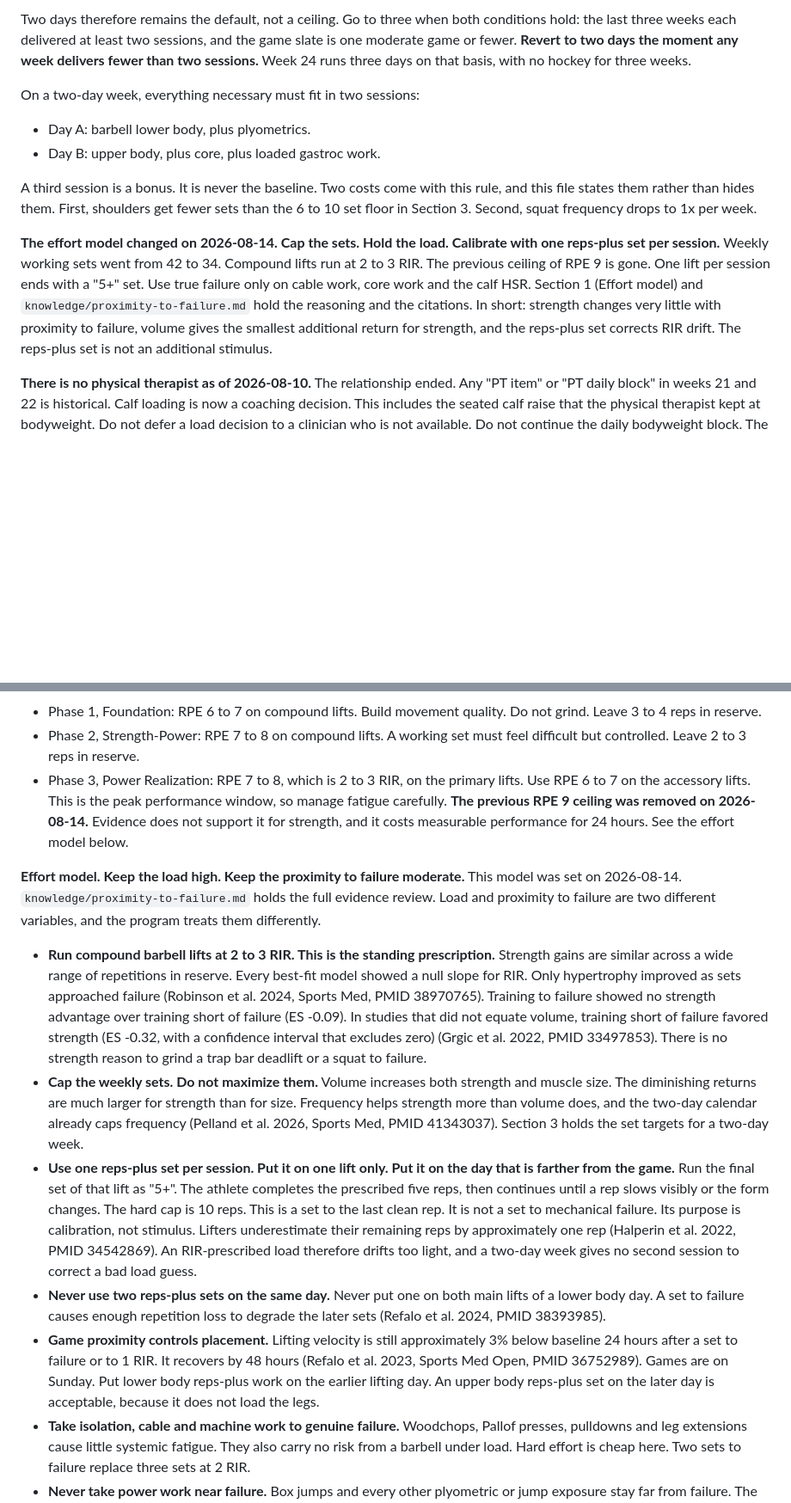
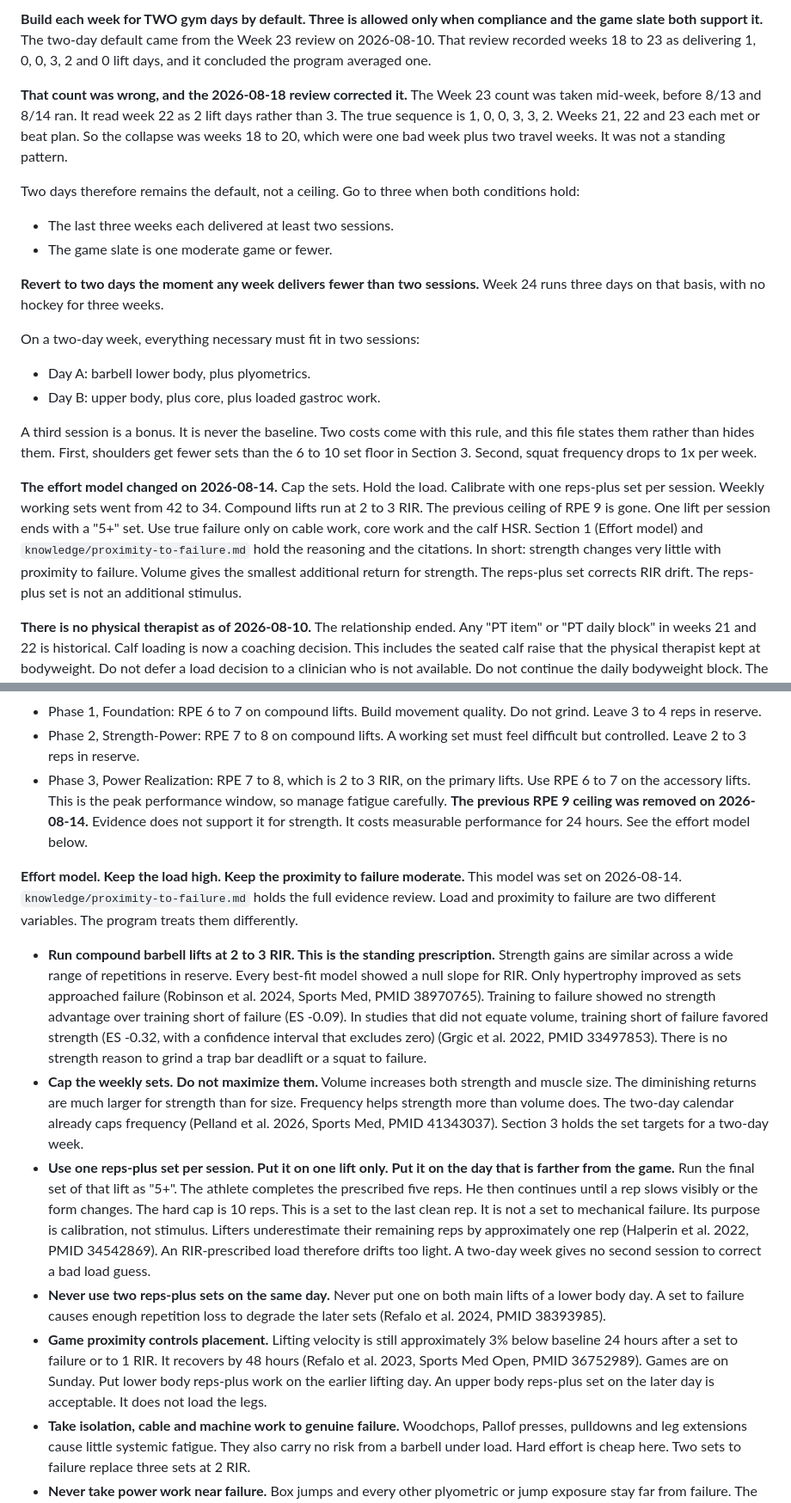
Before and after one commit to menottim/training-program, a Markdown page: CLAUDE.md, 2 parts joined by grey strips. Shown at 86% size. Drawn GitHub-style; blank space fills up the shorter version.

```diff
--- a/CLAUDE.md
+++ b/CLAUDE.md
@@ -30,5 +33,14 @@ __That count was wrong, and the 2026-08-18 review corrected it.__ It was taken m
 
-Two days therefore remains the default, not a ceiling. Go to three when both conditions hold: the last three weeks each delivered at least two sessions, and the game slate is one moderate game or fewer. __Revert to two days the moment any week delivers fewer than two sessions.__ Week 24 runs three days on that basis, with no hockey for three weeks.
+__Build each week for TWO gym days by default. Three is allowed only when compliance and the game slate both support it.__ The two-day default came from the Week 23 review on 2026-08-10. That review recorded weeks 18 to 23 as delivering 1, 0, 0, 3, 2 and 0 lift days, and it concluded the program averaged one.
+
+__That count was wrong, and the 2026-08-18 review corrected it.__ The Week 23 count was taken mid-week, before 8/13 and 8/14 ran. It read week 22 as 2 lift days rather than 3. The true sequence is 1, 0, 0, 3, 3, 2. Weeks 21, 22 and 23 each met or beat plan. So the collapse was weeks 18 to 20, which were one bad week plus two travel weeks. It was not a standing pattern.
+
+Two days therefore remains the default, not a ceiling. Go to three when both conditions hold:
+
+- The last three weeks each delivered at least two sessions.
+- The game slate is one moderate game or fewer.
+
+__Revert to two days the moment any week delivers fewer than two sessions.__ Week 24 runs three days on that basis, with no hockey for three weeks.
 
 On a two-day week, everything necessary must fit in two sessions:
 
@@ -37,7 +49,7 @@ On a two-day week, everything necessary must fit in two sessions:
 
 A third session is a bonus. It is never the baseline. Two costs come with this rule, and this file states them rather than hides them. First, shoulders get fewer sets than the 6 to 10 set floor in Section 3. Second, squat frequency drops to 1x per week.
 
-__The effort model changed on 2026-08-14. Cap the sets. Hold the load. Calibrate with one reps-plus set per session.__ Weekly working sets went from 42 to 34. Compound lifts run at 2 to 3 RIR. The previous ceiling of RPE 9 is gone. One lift per session ends with a "5+" set. Use true failure only on cable work, core work and the calf HSR. Section 1 (Effort model) and `knowledge/proximity-to-failure.md` hold the reasoning and the citations. In short: strength changes very little with proximity to failure, volume gives the smallest additional return for strength, and the reps-plus set corrects RIR drift. The reps-plus set is not an additional stimulus.
+__The effort model changed on 2026-08-14.__ Cap the sets. Hold the load. Calibrate with one reps-plus set per session. Weekly working sets went from 42 to 34. Compound lifts run at 2 to 3 RIR. The previous ceiling of RPE 9 is gone. One lift per session ends with a "5+" set. Use true failure only on cable work, core work and the calf HSR. Section 1 (Effort model) and `knowledge/proximity-to-failure.md` hold the reasoning and the citations. In short: strength changes very little with proximity to failure. Volume gives the smallest additional return for strength. The reps-plus set corrects RIR drift. The reps-plus set is not an additional stimulus.
 
 __There is no physical therapist as of 2026-08-10.__ The relationship ended. Any "PT item" or "PT daily block" in weeks 21 and 22 is historical. Calf loading is now a coaching decision. This includes the seated calf raise that the physical therapist kept at bodyweight. Do not defer a load decision to a clinician who is not available. Do not continue the daily bodyweight block. The Week 23 review replaced it with loaded HSR three times per week, per Beyer. Send the athlete back to a clinician if symptoms change materially, or if DVT signs appear. See `athlete.clinicalWorkupAsks`.
 
@@ -474,15 +496,15 @@ __RPE targets by phase:__
 
 - Phase 1, Foundation: RPE 6 to 7 on compound lifts. Build movement quality. Do not grind. Leave 3 to 4 reps in reserve.
 - Phase 2, Strength-Power: RPE 7 to 8 on compound lifts. A working set must feel difficult but controlled. Leave 2 to 3 reps in reserve.
-- Phase 3, Power Realization: RPE 7 to 8, which is 2 to 3 RIR, on the primary lifts. Use RPE 6 to 7 on the accessory lifts. This is the peak performance window, so manage fatigue carefully. __The previous RPE 9 ceiling was removed on 2026-08-14.__ Evidence does not support it for strength, and it costs measurable performance for 24 hours. See the effort model below.
+- Phase 3, Power Realization: RPE 7 to 8, which is 2 to 3 RIR, on the primary lifts. Use RPE 6 to 7 on the accessory lifts. This is the peak performance window, so manage fatigue carefully. __The previous RPE 9 ceiling was removed on 2026-08-14.__ Evidence does not support it for strength. It costs measurable performance for 24 hours. See the effort model below.
 
-__Effort model. Keep the load high. Keep the proximity to failure moderate.__ This model was set on 2026-08-14. `knowledge/proximity-to-failure.md` holds the full evidence review. Load and proximity to failure are two different variables, and the program treats them differently.
+__Effort model. Keep the load high. Keep the proximity to failure moderate.__ This model was set on 2026-08-14. `knowledge/proximity-to-failure.md` holds the full evidence review. Load and proximity to failure are two different variables. The program treats them differently.
 
 - __Run compound barbell lifts at 2 to 3 RIR. This is the standing prescription.__ Strength gains are similar across a wide range of repetitions in reserve. Every best-fit model showed a null slope for RIR. Only hypertrophy improved as sets approached failure (Robinson et al. 2024, Sports Med, PMID 38970765). Training to failure showed no strength advantage over training short of failure (ES -0.09). In studies that did not equate volume, training short of failure favored strength (ES -0.32, with a confidence interval that excludes zero) (Grgic et al. 2022, PMID 33497853). There is no strength reason to grind a trap bar deadlift or a squat to failure.
-- __Cap the weekly sets. Do not maximize them.__ Volume increases both strength and muscle size. The diminishing returns are much larger for strength than for size. Frequency helps strength more than volume does, and the two-day calendar already caps frequency (Pelland et al. 2026, Sports Med, PMID 41343037). Section 3 holds the set targets for a two-day week.
-- __Use one reps-plus set per session. Put it on one lift only. Put it on the day that is farther from the game.__ Run the final set of that lift as "5+". The athlete completes the prescribed five reps, then continues until a rep slows visibly or the form changes. The hard cap is 10 reps. This is a set to the last clean rep. It is not a set to mechanical failure. Its purpose is calibration, not stimulus. Lifters underestimate their remaining reps by approximately one rep (Halperin et al. 2022, PMID 34542869). An RIR-prescribed load therefore drifts too light, and a two-day week gives no second session to correct a bad load guess.
+- __Cap the weekly sets. Do not maximize them.__ Volume increases both strength and muscle size. The diminishing returns are much larger for strength than for size. Frequency helps strength more than volume does. The two-day calendar already caps frequency (Pelland et al. 2026, Sports Med, PMID 41343037). Section 3 holds the set targets for a two-day week.
+- __Use one reps-plus set per session. Put it on one lift only. Put it on the day that is farther from the game.__ Run the final set of that lift as "5+". The athlete completes the prescribed five reps. He then continues until a rep slows visibly or the form changes. The hard cap is 10 reps. This is a set to the last clean rep. It is not a set to mechanical failure. Its purpose is calibration, not stimulus. Lifters underestimate their remaining reps by approximately one rep (Halperin et al. 2022, PMID 34542869). An RIR-prescribed load therefore drifts too light. A two-day week gives no second session to correct a bad load guess.
 - __Never use two reps-plus sets on the same day.__ Never put one on both main lifts of a lower body day. A set to failure causes enough repetition loss to degrade the later sets (Refalo et al. 2024, PMID 38393985).
-- __Game proximity controls placement.__ Lifting velocity is still approximately 3% below baseline 24 hours after a set to failure or to 1 RIR. It recovers by 48 hours (Refalo et al. 2023, Sports Med Open, PMID 36752989). Games are on Sunday. Put lower body reps-plus work on the earlier lifting day. An upper body reps-plus set on the later day is acceptable, because it does not load the legs.
+- __Game proximity controls placement.__ Lifting velocity is still approximately 3% below baseline 24 hours after a set to failure or to 1 RIR. It recovers by 48 hours (Refalo et al. 2023, Sports Med Open, PMID 36752989). Games are on Sunday. Put lower body reps-plus work on the earlier lifting day. An upper body reps-plus set on the later day is acceptable. It does not load the legs.
 - __Take isolation, cable and machine work to genuine failure.__ Woodchops, Pallof presses, pulldowns and leg extensions cause little systemic fatigue. They also carry no risk from a barbell under load. Hard effort is cheap here. Two sets to failure replace three sets at 2 RIR.
 - __Never take power work near failure.__ Box jumps and every other plyometric or jump exposure stay far from failure. The NSCA position statement on older adults states that reps for power development must not reach concentric failure (Fragala et al. 2019, PMID 31343601). One study stopped squat sets at either 20% or 40% velocity loss. The 20% group gained 9.5% in the countermovement jump. The 40% group gained 3.5%. Both groups gained the same 1RM (Pareja-Blanco et al. 2017, PMID 27038416). Where a squat set ends is therefore a vertical-jump variable. It is not only a fatigue variable.
 - __The calf HSR is the exception. Run it at a true rep max.__ The Beyer protocol prescribes XRM loads. A prescribed 6RM means the sixth rep is the last rep available at full tempo. If every rep feels easy, the load is wrong (Morrison and Cook 2022, PMC9124646). Add load. Never add reps.
```
Also changed, not shown: other parts of CLAUDE.md (+52 -41 lines).
